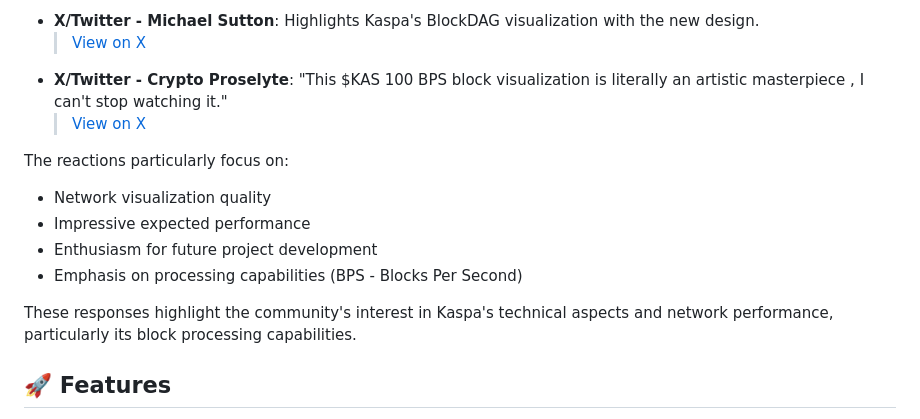
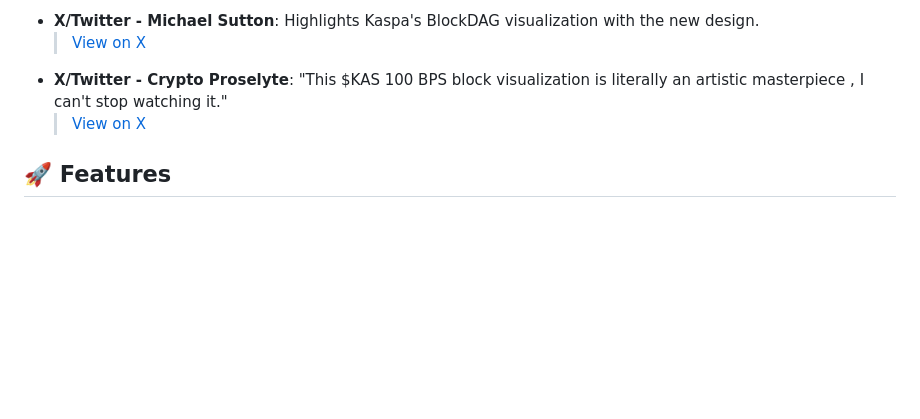
Before and after one commit to Macmachi/kaspa-network-visualizer, a Markdown page: README.md, the part around the change. Drawn GitHub-style; blank space fills up the shorter version.

```diff
--- a/README.md
+++ b/README.md
@@ -13,14 +13,6 @@ You can check the demo here : https://macmachi.github.io/kaspa-network-visualize
   > [View on X](https://x.com/MichaelSuttonIL/status/1861351297397735786)
 - **X/Twitter - Crypto Proselyte**: "This $KAS  100 BPS block visualization is literally an artistic masterpiece , I can't stop watching it."
   > [View on X](https://x.com/Crypt0Proselyte/status/1861452321793953847)
-
-The reactions particularly focus on:
-- Network visualization quality
-- Impressive expected performance
-- Enthusiasm for future project development
-- Emphasis on processing capabilities (BPS - Blocks Per Second)
-
-These responses highlight the community's interest in Kaspa's technical aspects and network performance, particularly its block processing capabilities.
 
 ## 🚀 Features
 
```
